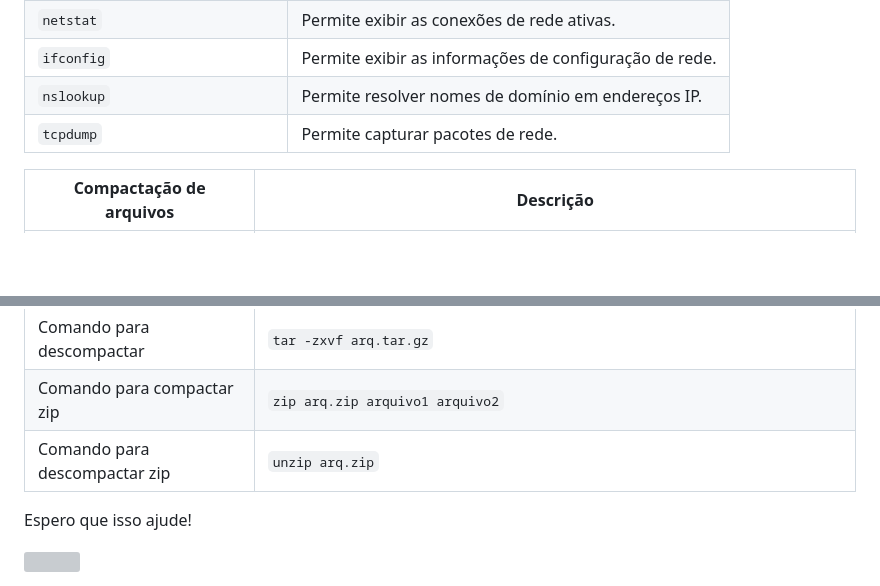
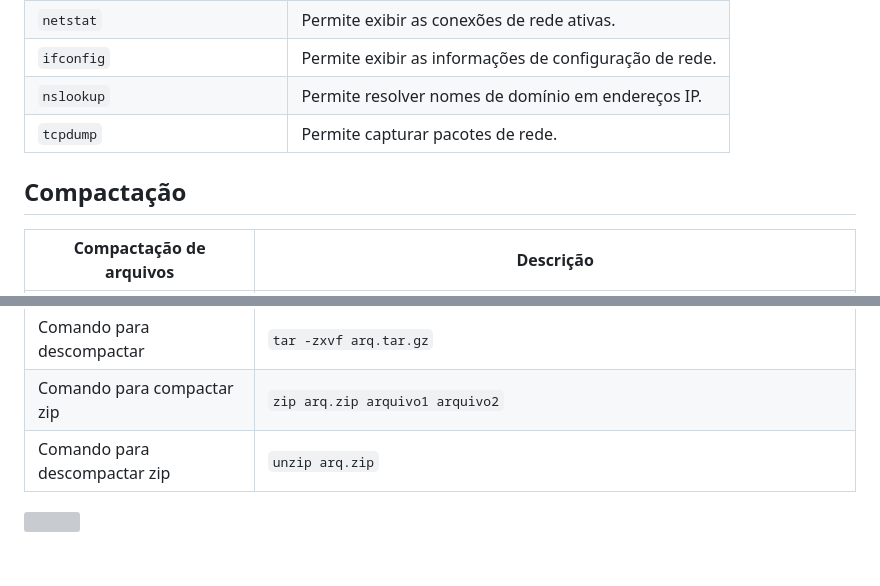
Before and after one commit to gersonpn/compass_uol, a Markdown page: README.md, 2 parts joined by grey strips. Drawn GitHub-style; blank space fills up the shorter version; grey boxes are pictures that could not be loaded.

Commit message:
ajuste no readme

```diff
--- a/README.md
+++ b/README.md
@@ -145,6 +145,9 @@ Claro, aqui está a tabela com as informações adicionais:
 | `nslookup` | Permite resolver nomes de domínio em endereços IP. |
 | `tcpdump` | Permite capturar pacotes de rede. |
 
+
+## Compactação
+
 |Compactação de arquivos | Descrição |
 |---|---|
 | `tar` | Permite compactar vários arquivos em um único arquivo. |
@@ -153,6 +156,5 @@ Claro, aqui está a tabela com as informações adicionais:
 | Comando para compactar zip | `zip arq.zip arquivo1 arquivo2` | Compacta os arquivos `arquivo1` e `arquivo2` em um arquivo chamado `arq.zip`. |
 | Comando para descompactar zip | `unzip arq.zip` | Descompacta o arquivo `arq.zip`. |
 
-Espero que isso ajude!
 
 <img width=100% src="https://capsule-render.vercel.app/api?type=waving&color=ff7f00&height=120&section=footer"/>
```
